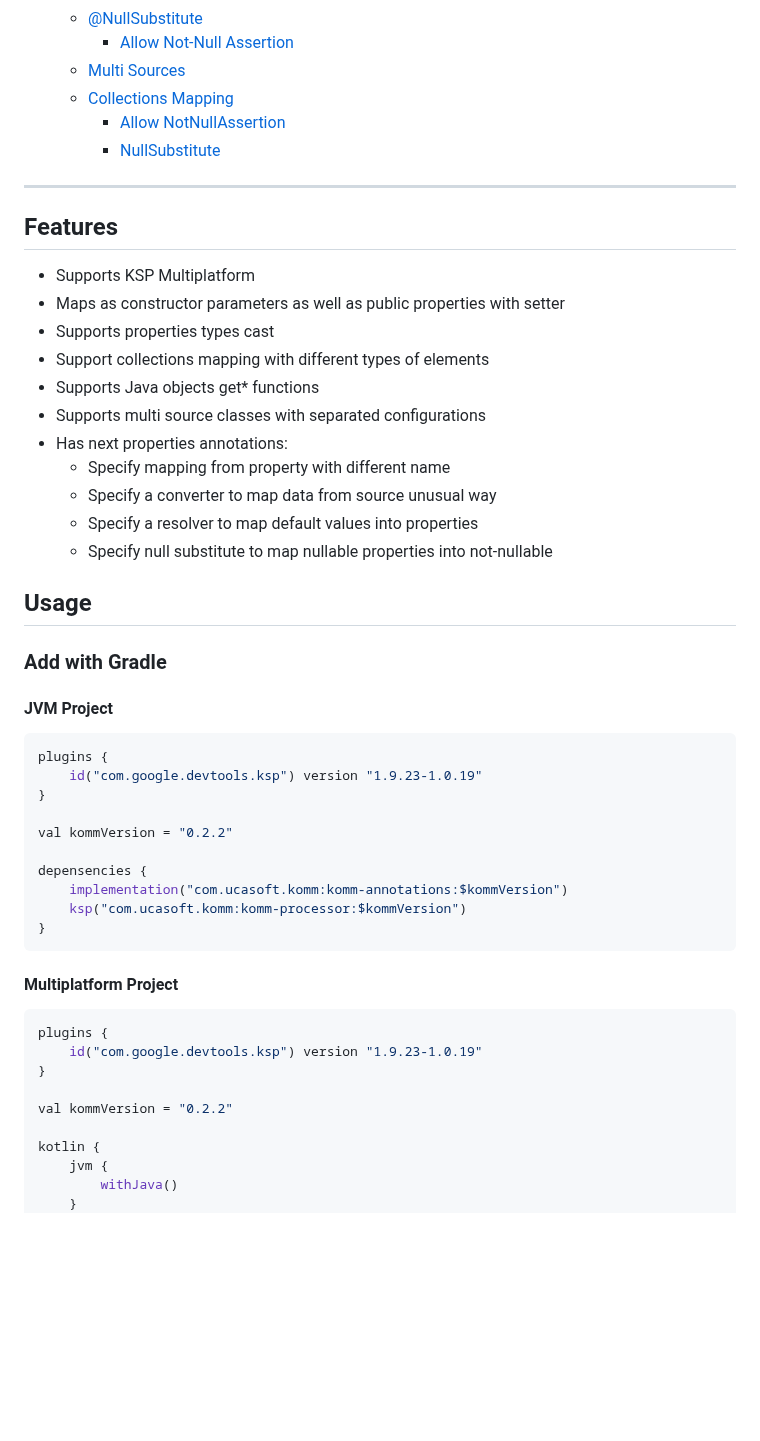
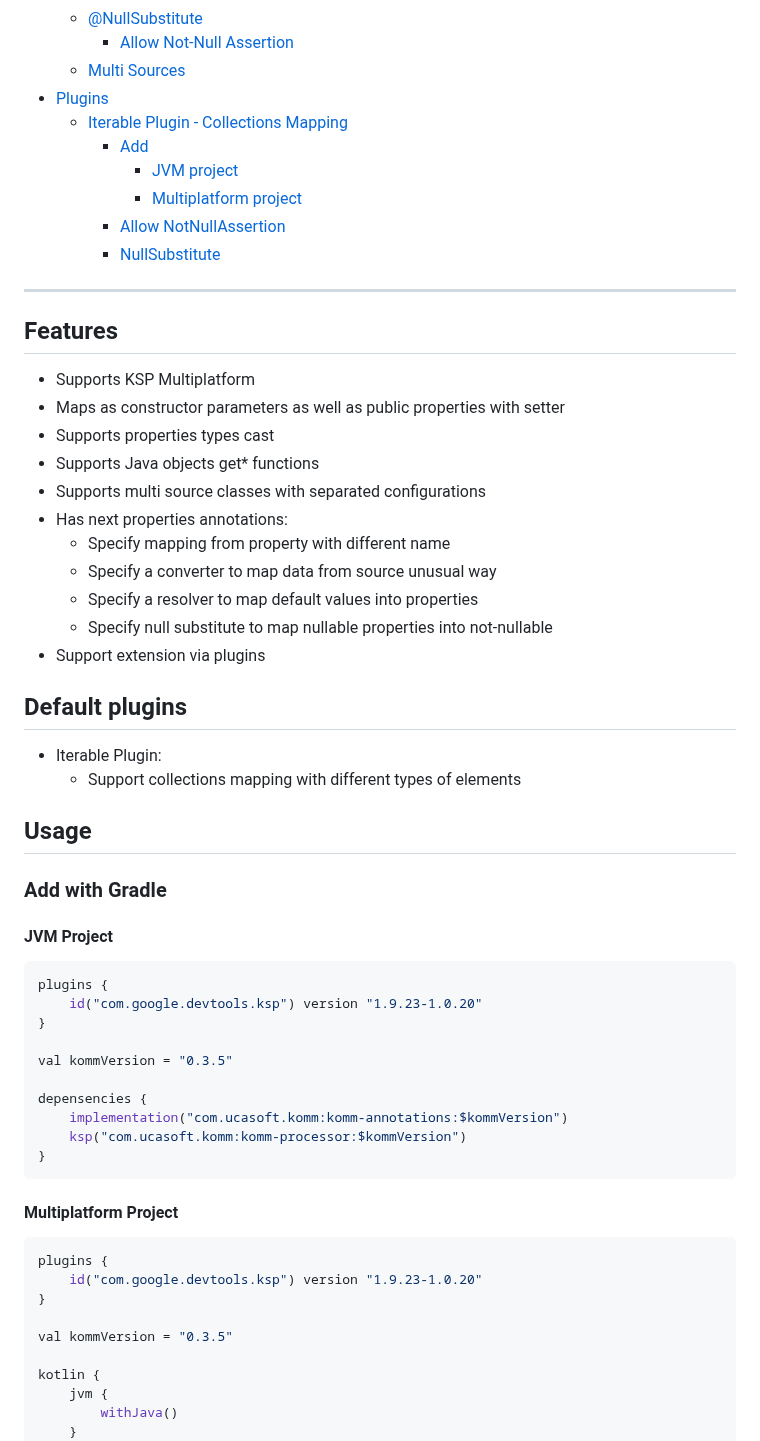
Before and after one commit to Scogun/komm, a Markdown page: README.md, the part around one of its changes. GitHub-like rendering; blank space fills up the shorter version.

````diff
--- a/README.md
+++ b/README.md
@@ -25,7 +26,11 @@ The **Kotlin Object Multiplatform Mapper** provides you a possibility to generat
   * [@NullSubstitute](#use-nullsubstitute)
     * [Allow Not-Null Assertion](#mapping-configuration-1)
   * [Multi Sources](#multi-sources-support)
-  * [Collections Mapping](#collections-mapping)
+* [Plugins](#plugins)
+  * [Iterable Plugin - Collections Mapping](#iterable-plugin---collections-mapping)
+    * [Add](#add-with-gradle-1)
+      * [JVM project](#jvm-project-1)
+      * [Multiplatform project](#multiplatform-project-1)
     * [Allow NotNullAssertion](#allow-notnullassertion)
     * [NullSubstitute](#nullsubstitute)
 ---
@@ -34,7 +39,6 @@ The **Kotlin Object Multiplatform Mapper** provides you a possibility to generat
 * Supports KSP Multiplatform
 * Maps as constructor parameters as well as public properties with setter
 * Supports properties types cast
-* Support collections mapping with different types of elements
 * Supports Java objects get* functions
 * Supports multi source classes with separated configurations
 * Has next properties annotations:
@@ -42,6 +46,11 @@ The **Kotlin Object Multiplatform Mapper** provides you a possibility to generat
   * Specify a converter to map data from source unusual way
   * Specify a resolver to map default values into properties
   * Specify null substitute to map nullable properties into not-nullable
+* Support extension via plugins
+
+## Default plugins
+* Iterable Plugin:
+  * Support collections mapping with different types of elements
 
 ## Usage
 ### Add with Gradle
@@ -49,10 +58,10 @@ The **Kotlin Object Multiplatform Mapper** provides you a possibility to generat
 #### JVM Project
 ```kotlin
 plugins {
-    id("com.google.devtools.ksp") version "1.9.23-1.0.19"
+    id("com.google.devtools.ksp") version "1.9.23-1.0.20"
 }
 
-val kommVersion = "0.2.2"
+val kommVersion = "0.3.5"
 
 depensencies {
     implementation("com.ucasoft.komm:komm-annotations:$kommVersion")
@@ -62,10 +71,10 @@ depensencies {
 #### Multiplatform Project
 ```kotlin
 plugins {
-    id("com.google.devtools.ksp") version "1.9.23-1.0.19"
+    id("com.google.devtools.ksp") version "1.9.23-1.0.20"
 }
 
-val kommVersion = "0.2.2"
+val kommVersion = "0.3.5"
 
 kotlin {
     jvm {
````
Also changed, not shown: other parts of README.md (+38 -1 lines).
